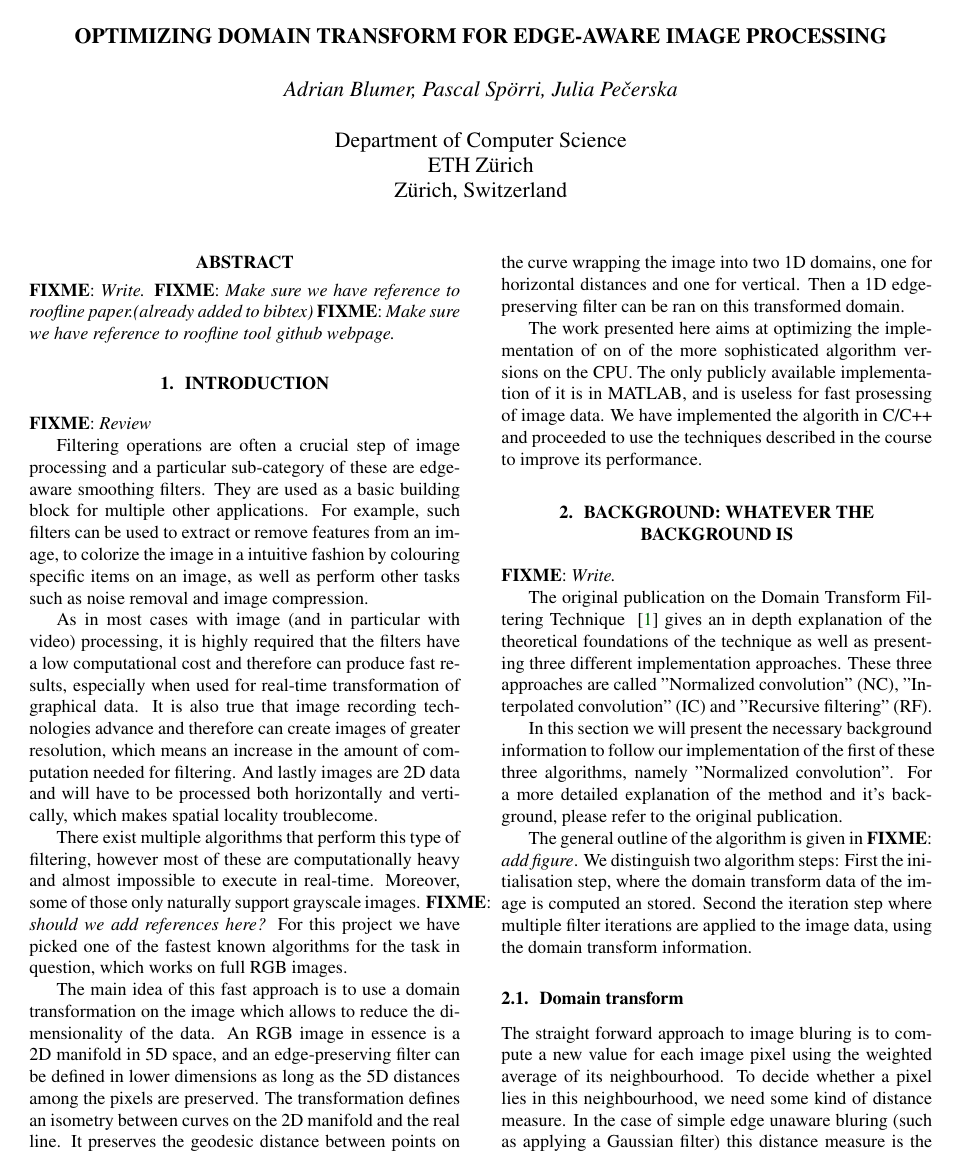
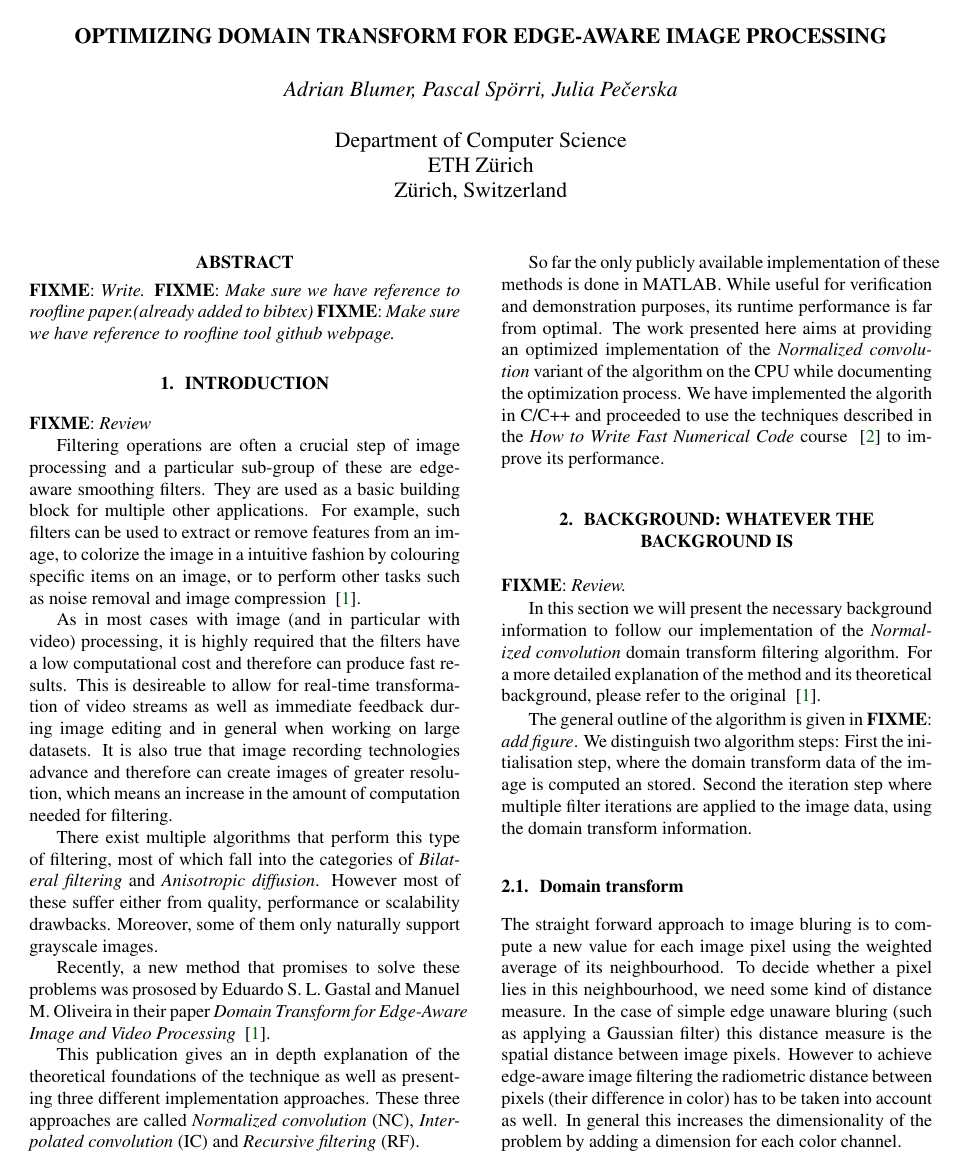
Before and after one commit to karhu/domain-transform, a LaTeX paper (report/report.tex, which reads report/1_introduction.tex, report/2_background.tex): page 1 of 5. Compiled offline with pdfLaTeX.

Commit message:
results chapter outline, modified chapters 1&2, added reference to course homepage

```diff
--- a/report/1_introduction.tex
+++ b/report/1_introduction.tex
@@ -1,43 +1,24 @@
 \section{Introduction}\label{sec:intro}
 \fixme{Review}
 
-Filtering operations are often a crucial step of image processing and a particular sub-category of these are edge-aware smoothing filters.
+Filtering operations are often a crucial step of image processing and a particular sub-group of these are edge-aware smoothing filters.
 They are used as a basic building block for multiple other applications.
 For example, such filters can be used to extract or remove features from an
 image, to colorize the image in a intuitive fashion by colouring specific
-items on an image, as well as perform other tasks such as noise removal and
-image compression.
+items on an image, or to perform other tasks such as noise removal and
+image compression ~\cite{GastalOliveira2011DomainTransform}.
 
-As in most cases with image (and in particular with video) processing, it is
-highly required that the filters have a low computational cost and therefore
-can produce fast results, especially when used for real-time transformation of
-graphical data. It is also true that image recording technologies advance and
-therefore can create images of greater resolution, which means an increase in
-the amount of computation needed for filtering. And lastly images are 2D data
-and will have to be processed both horizontally and vertically, which makes
-spatial locality troublecome.
+As in most cases with image (and in particular with video) processing, it is highly required that the filters have a low computational cost and therefore can produce fast results. This is desireable to allow for real-time transformation of video streams as well as immediate feedback during image editing and in general when working on large datasets.
+It is also true that image recording technologies advance and therefore can create images of greater resolution, which means an increase in
+the amount of computation needed for filtering.
 
-There exist multiple algorithms that perform this type of filtering, however
-most of these are computationally heavy and almost impossible to execute in
-real-time. Moreover, some of those only naturally support grayscale images. \fixme{should we add references here?}
-For this project we have picked one of the fastest known algorithms for the
-task in question, which works on full RGB images.
+There exist multiple algorithms that perform this type of filtering, most of which fall into the categories of \textit{Bilateral filtering} and \textit{Anisotropic diffusion}. However most of these suffer either from quality, performance or scalability drawbacks. Moreover, some of them only naturally support grayscale images.
 
-The main idea of this fast approach is to use a domain transformation on the
-image which allows to reduce the dimensionality of the data. An RGB image in
-essence is a 2D manifold in 5D space, and an edge-preserving filter can be
-defined in lower dimensions as long as the 5D distances among the pixels are
-preserved. The transformation defines an isometry between curves on the 2D
-manifold and the real line. It preserves the geodesic distance between points
-on the curve wrapping the image into two 1D domains, one for horizontal
-distances and one for vertical. Then a 1D edge-preserving filter can be ran on
-this transformed domain.
+Recently, a new method that promises to solve these problems was prososed by Eduardo S. L. Gastal and Manuel M. Oliveira in their paper \textit{Domain Transform for Edge-Aware Image and Video Processing} ~\cite{GastalOliveira2011DomainTransform}.
 
-The work presented here aims at optimizing the implementation of on of the
-more sophisticated algorithm versions on the CPU. The only publicly available
-implementation of it is in MATLAB, and is useless for fast prosessing of image
-data. We have implemented the algorith in C/C++ and proceeded to use the
-techniques described in the course to improve its performance.
+This publication gives an in depth explanation of the theoretical foundations of the technique as well as presenting three different implementation approaches. These three approaches are called \textit{Normalized convolution} (NC), \textit{Interpolated convolution} (IC) and \textit{Recursive filtering} (RF).
+
+So far the only publicly available implementation of these methods is done in MATLAB. While useful for verification and demonstration purposes, its runtime performance is far from optimal. The work presented here aims at providing an optimized implementation of the \textit{Normalized convolution} variant of the algorithm on the CPU while documenting the optimization process. We have implemented the algorith in C/C++ and proceeded to use the techniques described in the \textit{How to Write Fast Numerical Code} course ~\cite{HowToFastNumCode:2013:Webpage} to improve its performance.
 
 \comment{Do not start the introduction with the abstract or a slightly modified
 version. It follows a possible structure of the introduction.
--- a/report/2_background.tex
+++ b/report/2_background.tex
@@ -1,9 +1,7 @@
 \section{Background: Whatever the Background is}\label{sec:background}
-\fixme{Write.}
+\fixme{Review.}
 
-The original publication on the Domain Transform Filtering Technique ~\cite{GastalOliveira2011DomainTransform} gives  an in depth explanation of the theoretical foundations of the technique as well as presenting three different implementation approaches. These three approaches are called "Normalized convolution" (NC), "Interpolated convolution" (IC) and "Recursive filtering" (RF).
-
-In this section we will present the necessary background information to follow our implementation of the first of these three algorithms, namely "Normalized convolution". For a more detailed explanation of the method and it's background, please refer to the original publication.
+In this section we will present the necessary background information to follow our implementation of the \textit{Normalized convolution} domain transform filtering algorithm. For a more detailed explanation of the method and its theoretical background, please refer to the original ~\cite{GastalOliveira2011DomainTransform}.
 
 The general outline of the algorithm is given in \fixme{add figure}. We distinguish two algorithm steps: First the initialisation step, where the domain transform data of the image is computed an stored. Second the iteration step where multiple filter iterations are applied to the image data, using the domain transform information.
 
```
Also changed, not shown: report/4_results.tex (+6 -0 lines), report/bibl_conf.bib (+7 -0 lines).
